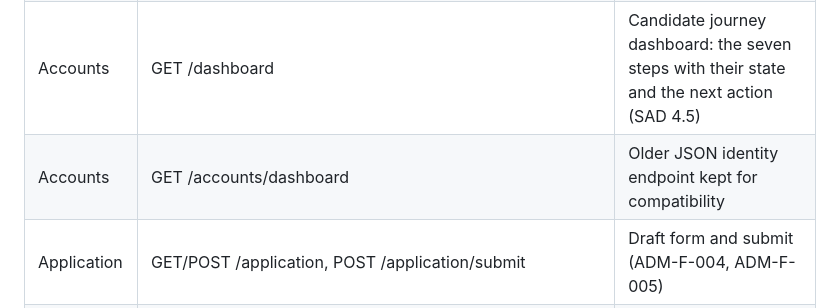
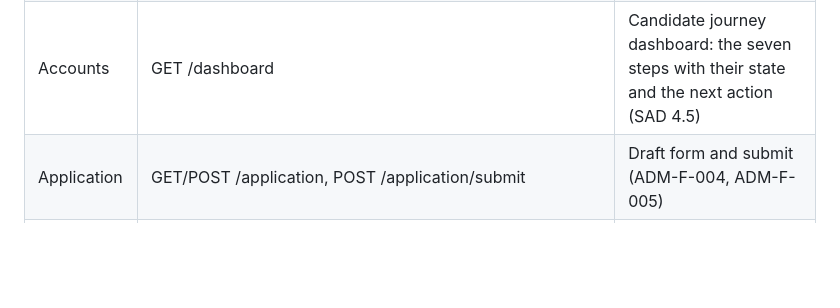
Before and after one commit to Gagan-1718/SE-Team5-Admission-Automation, a Markdown page: SAD_Python.md, the part around the change. Rendered like a GitHub page; blank space fills up the shorter version.

Commit message:
docs: drop the removed accounts endpoint from the SAD and deviations

```diff
--- a/SAD_Python.md
+++ b/SAD_Python.md
@@ -572,7 +572,6 @@ HTML pages and JSON endpoints share the same services. Administrator routes answ
 | Accounts | GET /accounts/me, GET/PUT /accounts/profile, GET /accounts/profile-page | Profile and contact details (ADM-F-003) |
 | Accounts | PUT /accounts/exam-details | Exam details, accepted only for a seeded combination (ADM-F-003, A-09) |
 | Accounts | GET /dashboard | Candidate journey dashboard: the seven steps with their state and the next action (SAD 4.5) |
-| Accounts | GET /accounts/dashboard | Older JSON identity endpoint kept for compatibility |
 | Application | GET/POST /application, POST /application/submit | Draft form and submit (ADM-F-004, ADM-F-005) |
 | Application | POST /api/v1/applications, PUT /api/v1/applications/{id}, POST /api/v1/applications/{id}/submit, GET /api/v1/applications/me | Same as SAD 4.3.2; submit also needs exam details (D-20) |
 | Documents | GET/POST /documents/upload, GET /documents, POST /documents/{id}/resubmit | Upload, status, resubmission (ADM-F-006, ADM-F-008) |
```
Also changed, not shown: docs/DEVIATIONS.md (+1 -1 lines).
